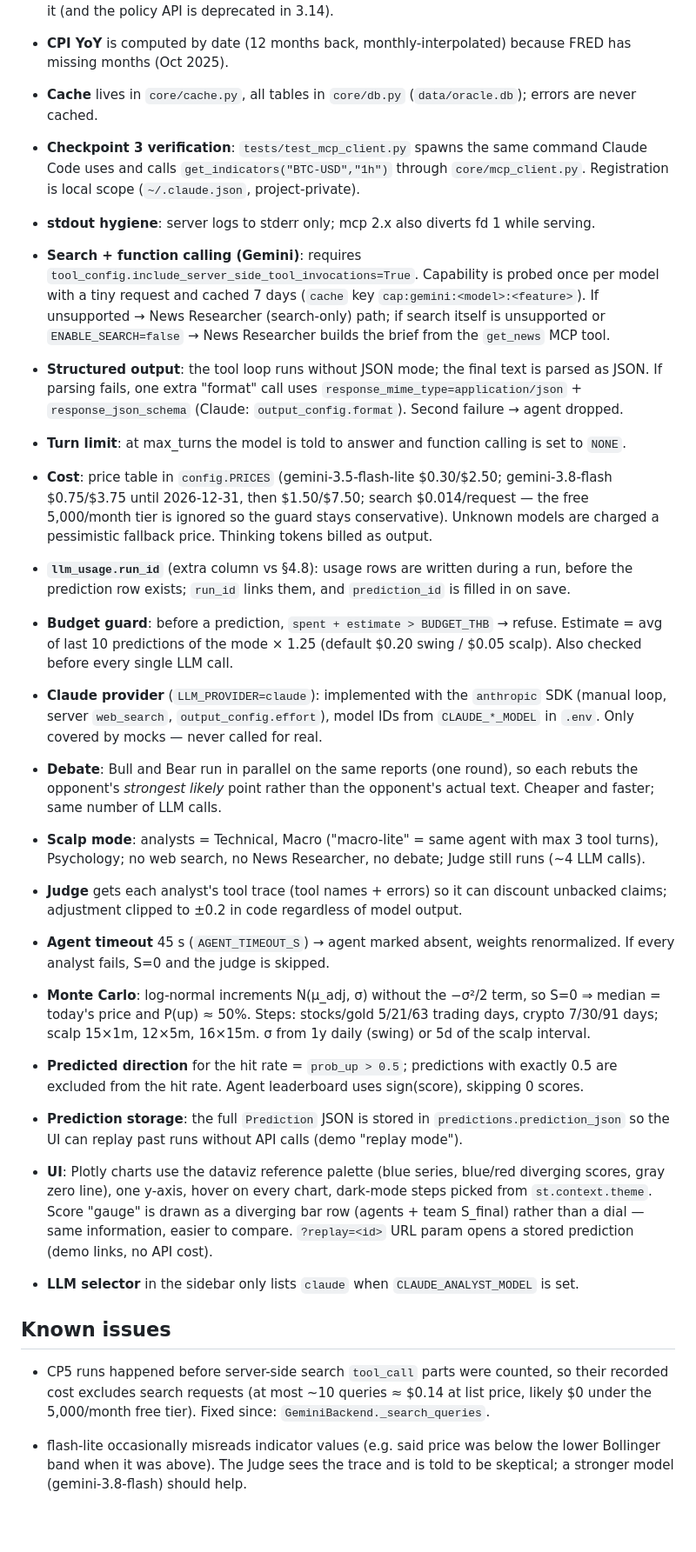
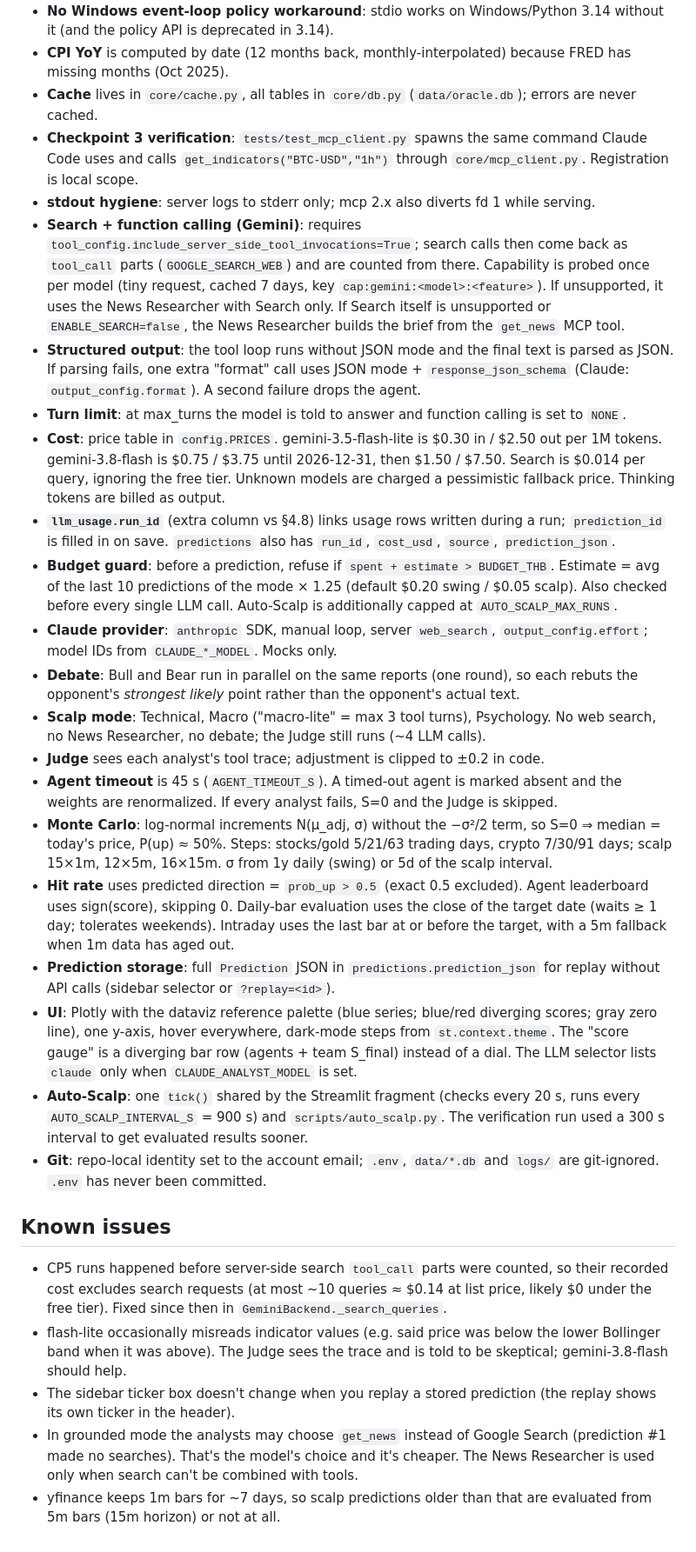
Before and after one commit to Dollar-P/funny-oracle, a Markdown page: PROGRESS.md, the part around one of its changes. Shown at 87% size. Rendered like a GitHub page; blank space fills up the shorter version.

```diff
--- a/PROGRESS.md
+++ b/PROGRESS.md
@@ -32,29 +72,30 @@
 - **No Windows event-loop policy workaround**: stdio works on Windows/Python 3.14 without it (and the policy API is deprecated in 3.14).
 - **CPI YoY** is computed by date (12 months back, monthly-interpolated) because FRED has missing months (Oct 2025).
 - **Cache** lives in `core/cache.py`, all tables in `core/db.py` (`data/oracle.db`); errors are never cached.
-- **Checkpoint 3 verification**: `tests/test_mcp_client.py` spawns the same command Claude Code uses and calls `get_indicators("BTC-USD","1h")` through `core/mcp_client.py`. Registration is local scope (`~/.claude.json`, project-private).
+- **Checkpoint 3 verification**: `tests/test_mcp_client.py` spawns the same command Claude Code uses and calls `get_indicators("BTC-USD","1h")` through `core/mcp_client.py`. Registration is local scope.
 - **stdout hygiene**: server logs to stderr only; mcp 2.x also diverts fd 1 while serving.
-- **Search + function calling (Gemini)**: requires `tool_config.include_server_side_tool_invocations=True`. Capability is probed once per model with a tiny request and cached 7 days (`cache` key `cap:gemini:<model>:<feature>`). If unsupported → News Researcher (search-only) path; if search itself is unsupported or `ENABLE_SEARCH=false` → News Researcher builds the brief from the `get_news` MCP tool.
-- **Structured output**: the tool loop runs without JSON mode; the final text is parsed as JSON. If parsing fails, one extra "format" call uses `response_mime_type=application/json` + `response_json_schema` (Claude: `output_config.format`). Second failure → agent dropped.
+- **Search + function calling (Gemini)**: requires `tool_config.include_server_side_tool_invocations=True`; search calls then come back as `tool_call` parts (`GOOGLE_SEARCH_WEB`) and are counted from there. Capability is probed once per model (tiny request, cached 7 days, key `cap:gemini:<model>:<feature>`). If unsupported, it uses the News Researcher with Search only. If Search itself is unsupported or `ENABLE_SEARCH=false`, the News Researcher builds the brief from the `get_news` MCP tool.
+- **Structured output**: the tool loop runs without JSON mode and the final text is parsed as JSON. If parsing fails, one extra "format" call uses JSON mode + `response_json_schema` (Claude: `output_config.format`). A second failure drops the agent.
 - **Turn limit**: at max_turns the model is told to answer and function calling is set to `NONE`.
-- **Cost**: price table in `config.PRICES` (gemini-3.5-flash-lite $0.30/$2.50; gemini-3.8-flash $0.75/$3.75 until 2026-12-31, then $1.50/$7.50; search $0.014/request — the free 5,000/month tier is ignored so the guard stays conservative). Unknown models are charged a pessimistic fallback price. Thinking tokens billed as output.
-- **`llm_usage.run_id`** (extra column vs §4.8): usage rows are written during a run, before the prediction row exists; `run_id` links them, and `prediction_id` is filled in on save.
-- **Budget guard**: before a prediction, `spent + estimate > BUDGET_THB` → refuse. Estimate = avg of last 10 predictions of the mode × 1.25 (default $0.20 swing / $0.05 scalp). Also checked before every single LLM call.
-- **Claude provider** (`LLM_PROVIDER=claude`): implemented with the `anthropic` SDK (manual loop, server `web_search`, `output_config.effort`), model IDs from `CLAUDE_*_MODEL` in `.env`. Only covered by mocks — never called for real.
-
-- **Debate**: Bull and Bear run in parallel on the same reports (one round), so each rebuts the opponent's *strongest likely* point rather than the opponent's actual text. Cheaper and faster; same number of LLM calls.
-- **Scalp mode**: analysts = Technical, Macro ("macro-lite" = same agent with max 3 tool turns), Psychology; no web search, no News Researcher, no debate; Judge still runs (~4 LLM calls).
-- **Judge** gets each analyst's tool trace (tool names + errors) so it can discount unbacked claims; adjustment clipped to ±0.2 in code regardless of model output.
-- **Agent timeout** 45 s (`AGENT_TIMEOUT_S`) → agent marked absent, weights renormalized. If every analyst fails, S=0 and the judge is skipped.
-- **Monte Carlo**: log-normal increments N(μ_adj, σ) without the −σ²/2 term, so S=0 ⇒ median = today's price and P(up) ≈ 50%. Steps: stocks/gold 5/21/63 trading days, crypto 7/30/91 days; scalp 15×1m, 12×5m, 16×15m. σ from 1y daily (swing) or 5d of the scalp interval.
-- **Predicted direction** for the hit rate = `prob_up > 0.5`; predictions with exactly 0.5 are excluded from the hit rate. Agent leaderboard uses sign(score), skipping 0 scores.
-- **Prediction storage**: the full `Prediction` JSON is stored in `predictions.prediction_json` so the UI can replay past runs without API calls (demo "replay mode").
-
-- **UI**: Plotly charts use the dataviz reference palette (blue series, blue/red diverging scores, gray zero line), one y-axis, hover on every chart, dark-mode steps picked from `st.context.theme`. Score "gauge" is drawn as a diverging bar row (agents + team S_final) rather than a dial — same information, easier to compare. `?replay=<id>` URL param opens a stored prediction (demo links, no API cost).
-- **LLM selector** in the sidebar only lists `claude` when `CLAUDE_ANALYST_MODEL` is set.
+- **Cost**: price table in `config.PRICES`. gemini-3.5-flash-lite is $0.30 in / $2.50 out per 1M tokens. gemini-3.8-flash is $0.75 / $3.75 until 2026-12-31, then $1.50 / $7.50. Search is $0.014 per query, ignoring the free tier. Unknown models are charged a pessimistic fallback price. Thinking tokens are billed as output.
+- **`llm_usage.run_id`** (extra column vs §4.8) links usage rows written during a run; `prediction_id` is filled in on save. `predictions` also has `run_id`, `cost_usd`, `source`, `prediction_json`.
+- **Budget guard**: before a prediction, refuse if `spent + estimate > BUDGET_THB`. Estimate = avg of the last 10 predictions of the mode × 1.25 (default $0.20 swing / $0.05 scalp). Also checked before every single LLM call. Auto-Scalp is additionally capped at `AUTO_SCALP_MAX_RUNS`.
+- **Claude provider**: `anthropic` SDK, manual loop, server `web_search`, `output_config.effort`; model IDs from `CLAUDE_*_MODEL`. Mocks only.
+- **Debate**: Bull and Bear run in parallel on the same reports (one round), so each rebuts the opponent's *strongest likely* point rather than the opponent's actual text.
+- **Scalp mode**: Technical, Macro ("macro-lite" = max 3 tool turns), Psychology. No web search, no News Researcher, no debate; the Judge still runs (~4 LLM calls).
+- **Judge** sees each analyst's tool trace; adjustment is clipped to ±0.2 in code.
+- **Agent timeout** is 45 s (`AGENT_TIMEOUT_S`). A timed-out agent is marked absent and the weights are renormalized. If every analyst fails, S=0 and the Judge is skipped.
+- **Monte Carlo**: log-normal increments N(μ_adj, σ) without the −σ²/2 term, so S=0 ⇒ median = today's price, P(up) ≈ 50%. Steps: stocks/gold 5/21/63 trading days, crypto 7/30/91 days; scalp 15×1m, 12×5m, 16×15m. σ from 1y daily (swing) or 5d of the scalp interval.
+- **Hit rate** uses predicted direction = `prob_up > 0.5` (exact 0.5 excluded). Agent leaderboard uses sign(score), skipping 0. Daily-bar evaluation uses the close of the target date (waits ≥ 1 day; tolerates weekends). Intraday uses the last bar at or before the target, with a 5m fallback when 1m data has aged out.
+- **Prediction storage**: full `Prediction` JSON in `predictions.prediction_json` for replay without API calls (sidebar selector or `?replay=<id>`).
+- **UI**: Plotly with the dataviz reference palette (blue series; blue/red diverging scores; gray zero line), one y-axis, hover everywhere, dark-mode steps from `st.context.theme`. The "score gauge" is a diverging bar row (agents + team S_final) instead of a dial. The LLM selector lists `claude` only when `CLAUDE_ANALYST_MODEL` is set.
+- **Auto-Scalp**: one `tick()` shared by the Streamlit fragment (checks every 20 s, runs every `AUTO_SCALP_INTERVAL_S` = 900 s) and `scripts/auto_scalp.py`. The verification run used a 300 s interval to get evaluated results sooner.
+- **Git**: repo-local identity set to the account email; `.env`, `data/*.db` and `logs/` are git-ignored. `.env` has never been committed.
 
 ## Known issues
 
-- CP5 runs happened before server-side search `tool_call` parts were counted, so their recorded cost excludes search requests (at most ~10 queries ≈ $0.14 at list price, likely $0 under the 5,000/month free tier). Fixed since: `GeminiBackend._search_queries`.
-
-- flash-lite occasionally misreads indicator values (e.g. said price was below the lower Bollinger band when it was above). The Judge sees the trace and is told to be skeptical; a stronger model (gemini-3.8-flash) should help.
+- CP5 runs happened before server-side search `tool_call` parts were counted, so their recorded cost excludes search requests (at most ~10 queries ≈ $0.14 at list price, likely $0 under the free tier). Fixed since then in `GeminiBackend._search_queries`.
+- flash-lite occasionally misreads indicator values (e.g. said price was below the lower Bollinger band when it was above). The Judge sees the trace and is told to be skeptical; gemini-3.8-flash should help.
+- The sidebar ticker box doesn't change when you replay a stored prediction (the replay shows its own ticker in the header).
+- In grounded mode the analysts may choose `get_news` instead of Google Search (prediction #1 made no searches). That's the model's choice and it's cheaper. The News Researcher is used only when search can't be combined with tools.
+- yfinance keeps 1m bars for ~7 days, so scalp predictions older than that are evaluated from 5m bars (15m horizon) or not at all.
```
Also changed, not shown: other parts of PROGRESS.md (+54 -14 lines), README.md (+4 -0 lines), docs/predict_btc_scalp.png (added), docs/predict_gold_swing_dark.png (added), docs/predict_gold_swing_light.png (added).
